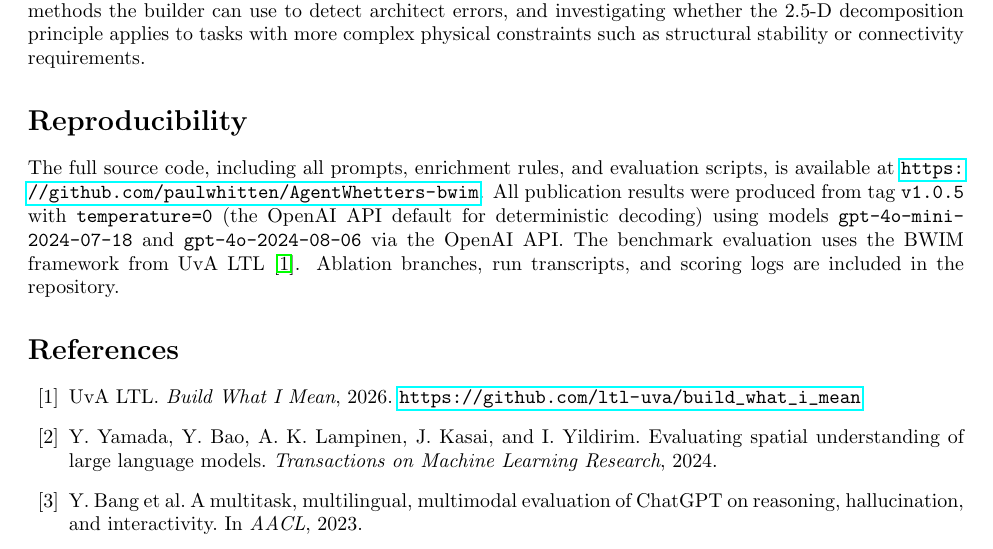
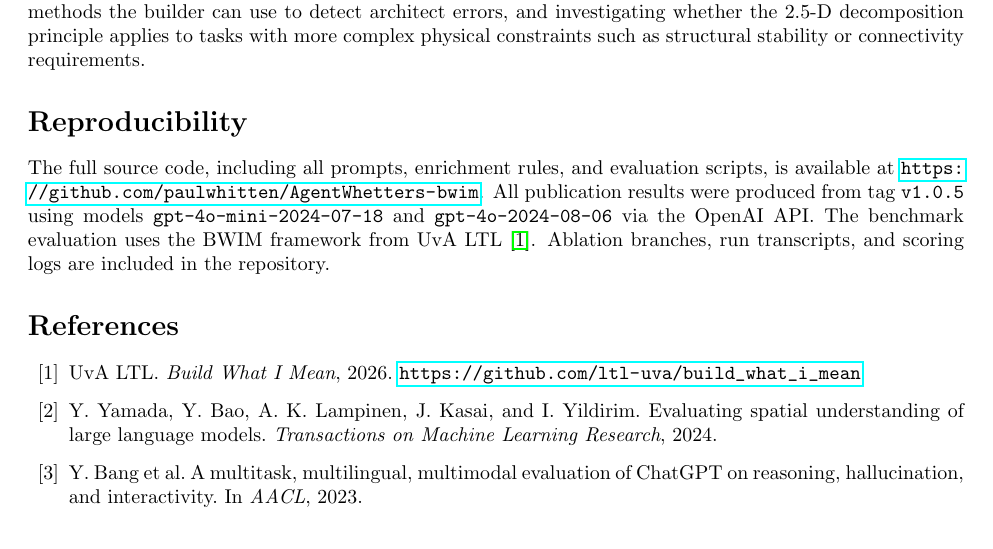
Before and after one commit to paulwhitten/AgentWhetters-bwim, a LaTeX paper (abstract/agentwhetter_article.tex): part of page 10 of 11, cut so that both start at the same text. Compiled offline with pdfLaTeX.

Commit message:
remove incorrect temp

```diff
--- a/abstract/agentwhetter_article.tex
+++ b/abstract/agentwhetter_article.tex
@@ -707,9 +707,8 @@ structural stability or connectivity requirements.
 The full source code, including all prompts, enrichment rules, and
 evaluation scripts, is available at
 \url{https://github.com/paulwhitten/AgentWhetters-bwim}. All publication
-results were produced from tag \texttt{v1.0.5} with
-\texttt{temperature=0} (the OpenAI API default for deterministic
-decoding) using models \texttt{gpt-4o-mini-\allowbreak{}2024-07-18} and
+results were produced from tag \texttt{v1.0.5}
+using models \texttt{gpt-4o-mini-\allowbreak{}2024-07-18} and
 \texttt{gpt-4o-\allowbreak{}2024-08-06} via the OpenAI~API.
 The benchmark evaluation
 uses the BWIM framework from UvA LTL~\cite{bwim}. Ablation branches, run
```
